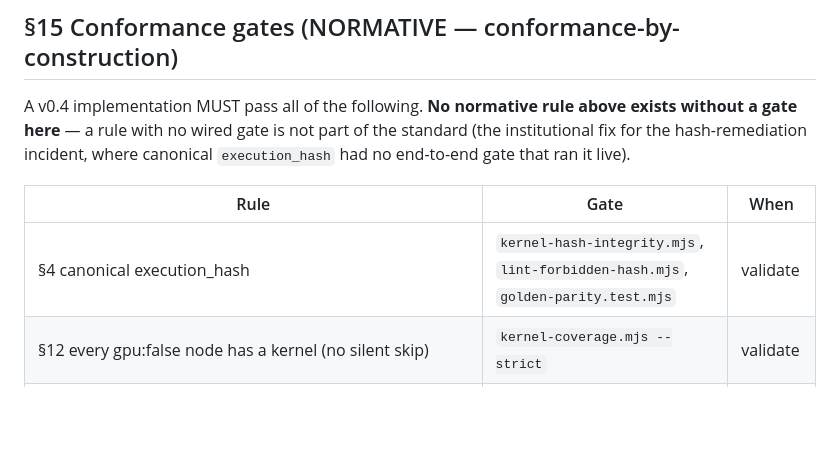
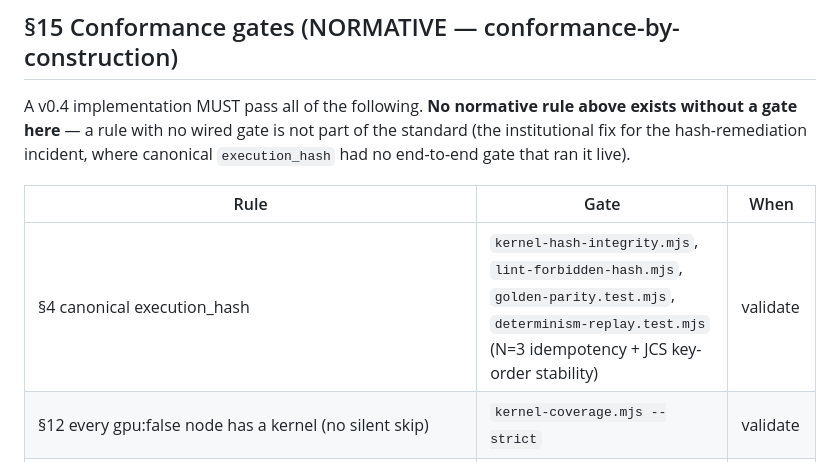
Before and after one commit to PostOakLabs/chaingraph, a Markdown page: SPEC.md, the part around the change. Rendered like a GitHub page; blank space fills up the shorter version.

Commit message:
sync: mirror OpenChainGraph spec from PostOakLabs/ainumbers@f2d22dd

```diff
--- a/SPEC.md
+++ b/SPEC.md
@@ -1331,7 +1331,7 @@ hash-remediation incident, where canonical `execution_hash` had no end-to-end ga
 
 | Rule | Gate | When |
 |---|---|---|
-| §4 canonical execution_hash | `kernel-hash-integrity.mjs`, `lint-forbidden-hash.mjs`, `golden-parity.test.mjs` | validate |
+| §4 canonical execution_hash | `kernel-hash-integrity.mjs`, `lint-forbidden-hash.mjs`, `golden-parity.test.mjs`, `determinism-replay.test.mjs` (N=3 idempotency + JCS key-order stability) | validate |
 | §12 every gpu:false node has a kernel (no silent skip) | `kernel-coverage.mjs --strict` | validate |
 | §4 buildArtifact reproduces hash offline | `kernel-contract.test.mjs` | validate |
 | §4 **live** re-verifiability of every deployed node | **`hash-sweep.mjs`** | post-deploy |
```
